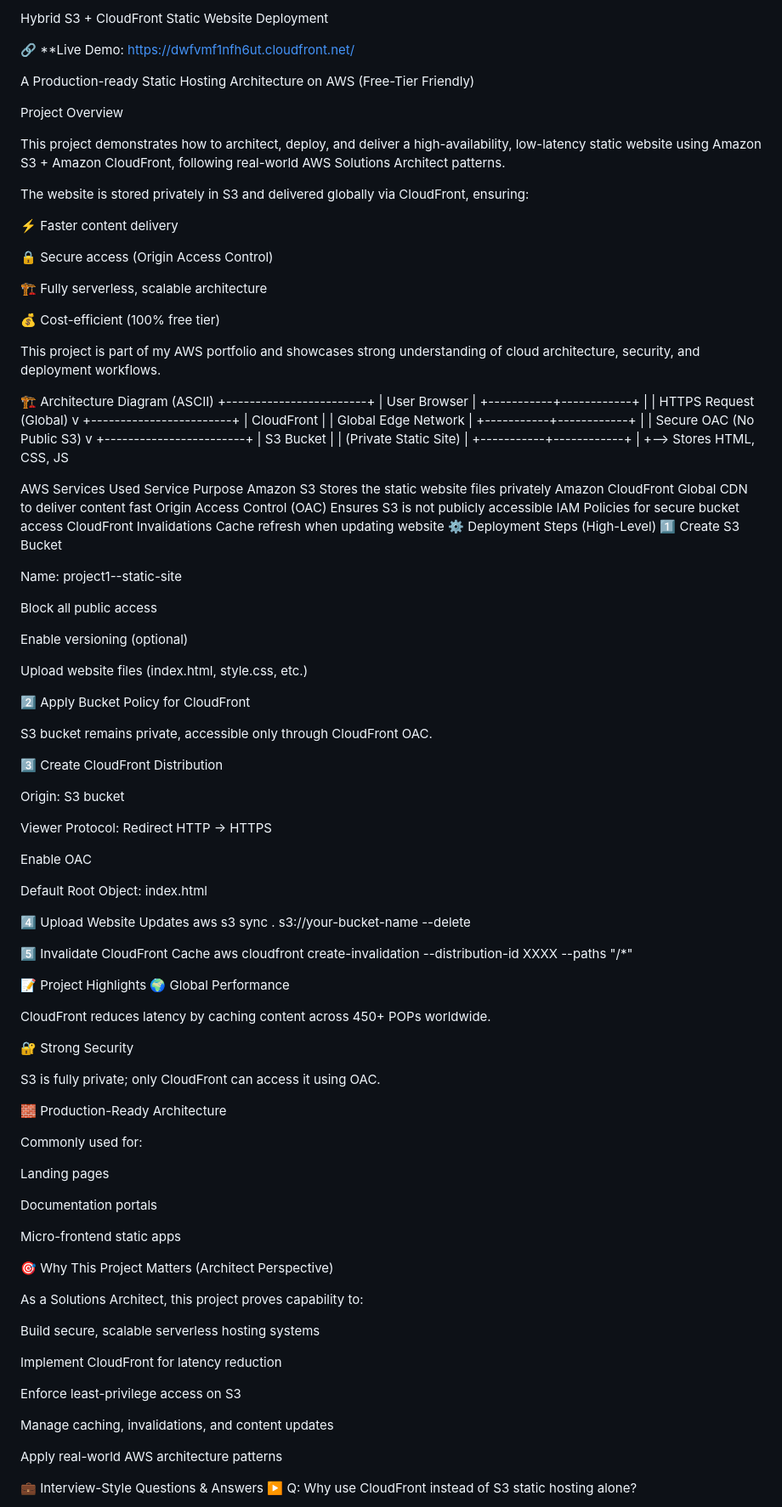
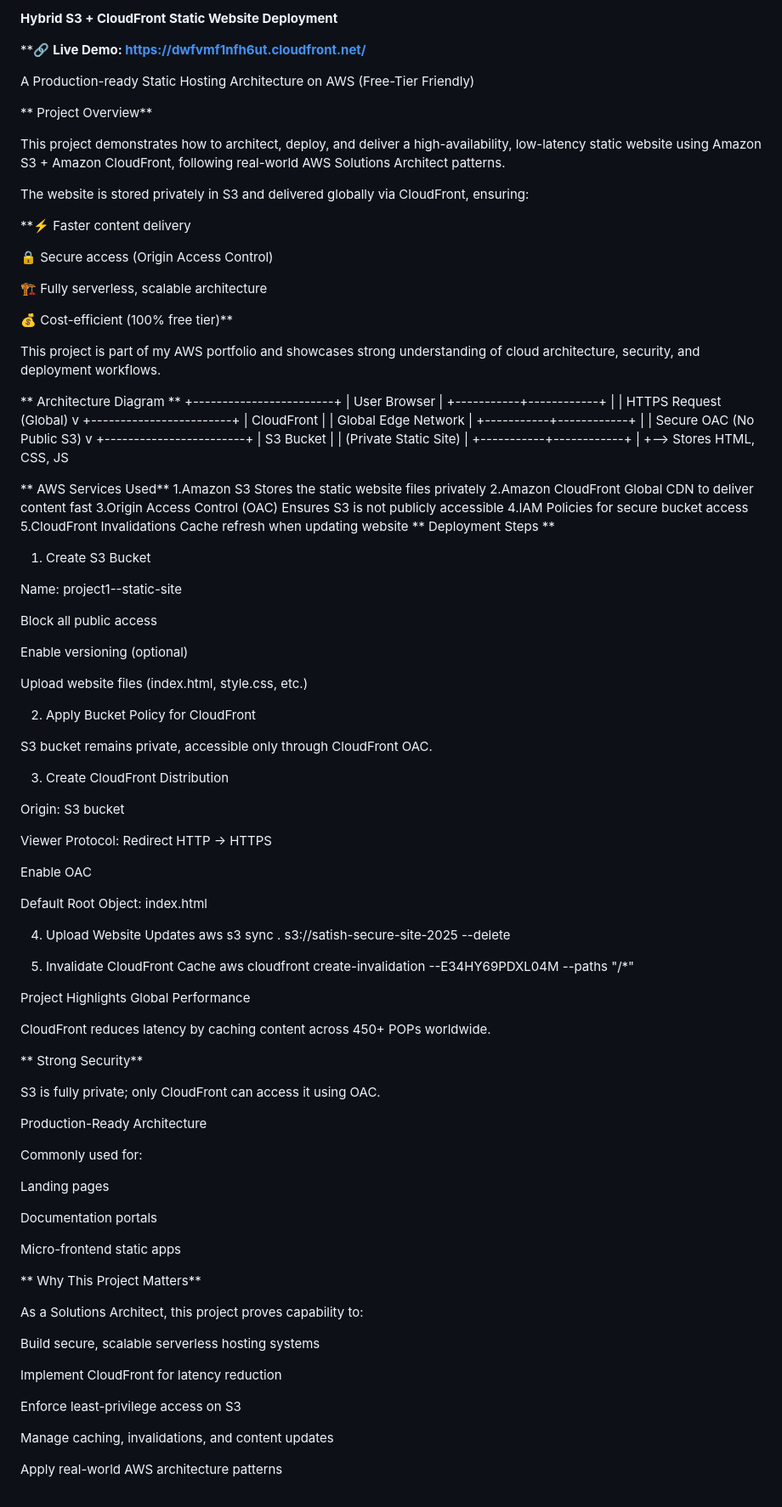
Before and after one commit to Satishkarande/hybrid-s3-cloudfront-portfolio-site, a Markdown page: README.md, the part around one of its changes. Shown at 85% size. Drawn GitHub-style.

```diff
--- a/README.md
+++ b/README.md
@@ -1,26 +1,26 @@
-Hybrid S3 + CloudFront Static Website Deployment
+**Hybrid S3 + CloudFront Static Website Deployment**
 
-🔗 **Live Demo: https://dwfvmf1nfh6ut.cloudfront.net/
+**🔗 **Live Demo: https://dwfvmf1nfh6ut.cloudfront.net/**
 
 A Production-ready Static Hosting Architecture on AWS (Free-Tier Friendly)
 
- Project Overview
+** Project Overview**
 
 This project demonstrates how to architect, deploy, and deliver a high-availability, low-latency static website using Amazon S3 + Amazon CloudFront, following real-world AWS Solutions Architect patterns.
 
 The website is stored privately in S3 and delivered globally via CloudFront, ensuring:
 
-⚡ Faster content delivery
+**⚡ Faster content delivery
 
 🔒 Secure access (Origin Access Control)
 
 🏗️ Fully serverless, scalable architecture
 
-💰 Cost-efficient (100% free tier)
+💰 Cost-efficient (100% free tier)**
 
 This project is part of my AWS portfolio and showcases strong understanding of cloud architecture, security, and deployment workflows.
 
-🏗️ Architecture Diagram (ASCII)
+** Architecture Diagram **
                +------------------------+
                |      User Browser      |
                +-----------+------------+
@@ -41,15 +41,15 @@ This project is part of my AWS portfolio and showcases strong understanding of c
                            |
                            +--> Stores HTML, CSS, JS
 
- AWS Services Used
-Service	Purpose
-Amazon S3	Stores the static website files privately
-Amazon CloudFront	Global CDN to deliver content fast
-Origin Access Control (OAC)	Ensures S3 is not publicly accessible
-IAM	Policies for secure bucket access
-CloudFront Invalidations	Cache refresh when updating website
-⚙️ Deployment Steps (High-Level)
-1️⃣ Create S3 Bucket
+** AWS Services Used**
+1.Amazon S3	Stores the static website files privately
+2.Amazon CloudFront	Global CDN to deliver content fast
+3.Origin Access Control (OAC)	Ensures S3 is not publicly accessible
+4.IAM	Policies for secure bucket access
+5.CloudFront Invalidations	Cache refresh when updating website
+ **
+ Deployment Steps **
+1. Create S3 Bucket
 
 Name: project1-<yourname>-static-site
 
@@ -59,11 +59,11 @@ Enable versioning (optional)
 
 Upload website files (index.html, style.css, etc.)
 
-2️⃣ Apply Bucket Policy for CloudFront
+2. Apply Bucket Policy for CloudFront
 
 S3 bucket remains private, accessible only through CloudFront OAC.
 
-3️⃣ Create CloudFront Distribution
+3. Create CloudFront Distribution
 
 Origin: S3 bucket
 
@@ -74,22 +74,22 @@ Enable OAC
 Default Root Object: index.html
 
 
-4️⃣ Upload Website Updates
-aws s3 sync . s3://your-bucket-name --delete
+4. Upload Website Updates
+aws s3 sync . s3://satish-secure-site-2025 --delete
 
-5️⃣ Invalidate CloudFront Cache
-aws cloudfront create-invalidation --distribution-id XXXX --paths "/*"
+5. Invalidate CloudFront Cache
+aws cloudfront create-invalidation --E34HY69PDXL04M --paths "/*"
 
-📝 Project Highlights
-🌍 Global Performance
+ Project Highlights
+ Global Performance
 
 CloudFront reduces latency by caching content across 450+ POPs worldwide.
 
-🔐 Strong Security
+** Strong Security**
 
 S3 is fully private; only CloudFront can access it using OAC.
 
-🧱 Production-Ready Architecture
+ Production-Ready Architecture
 
 Commonly used for:
 
@@ -99,7 +99,7 @@ Documentation portals
 
 Micro-frontend static apps
 
-🎯 Why This Project Matters (Architect Perspective)
+** Why This Project Matters**
 
 As a Solutions Architect, this project proves capability to:
 
@@ -113,6 +113,4 @@ Manage caching, invalidations, and content updates
 
 Apply real-world AWS architecture patterns
 
-💼 Interview-Style Questions & Answers
-▶️ Q: Why use CloudFront instead of S3 static hosting alone?
 
```
Also changed, not shown: other parts of README.md (+3 -34 lines).
